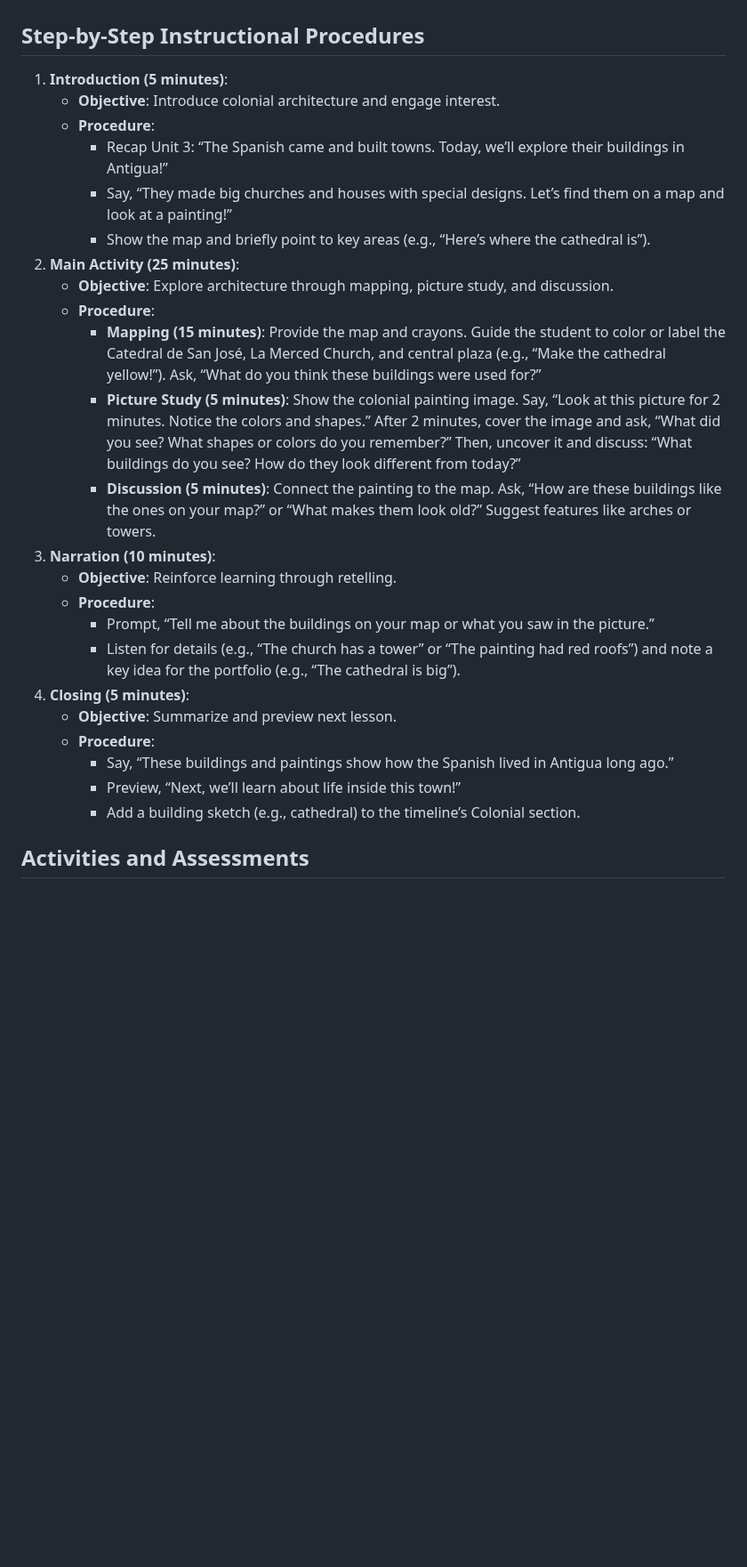
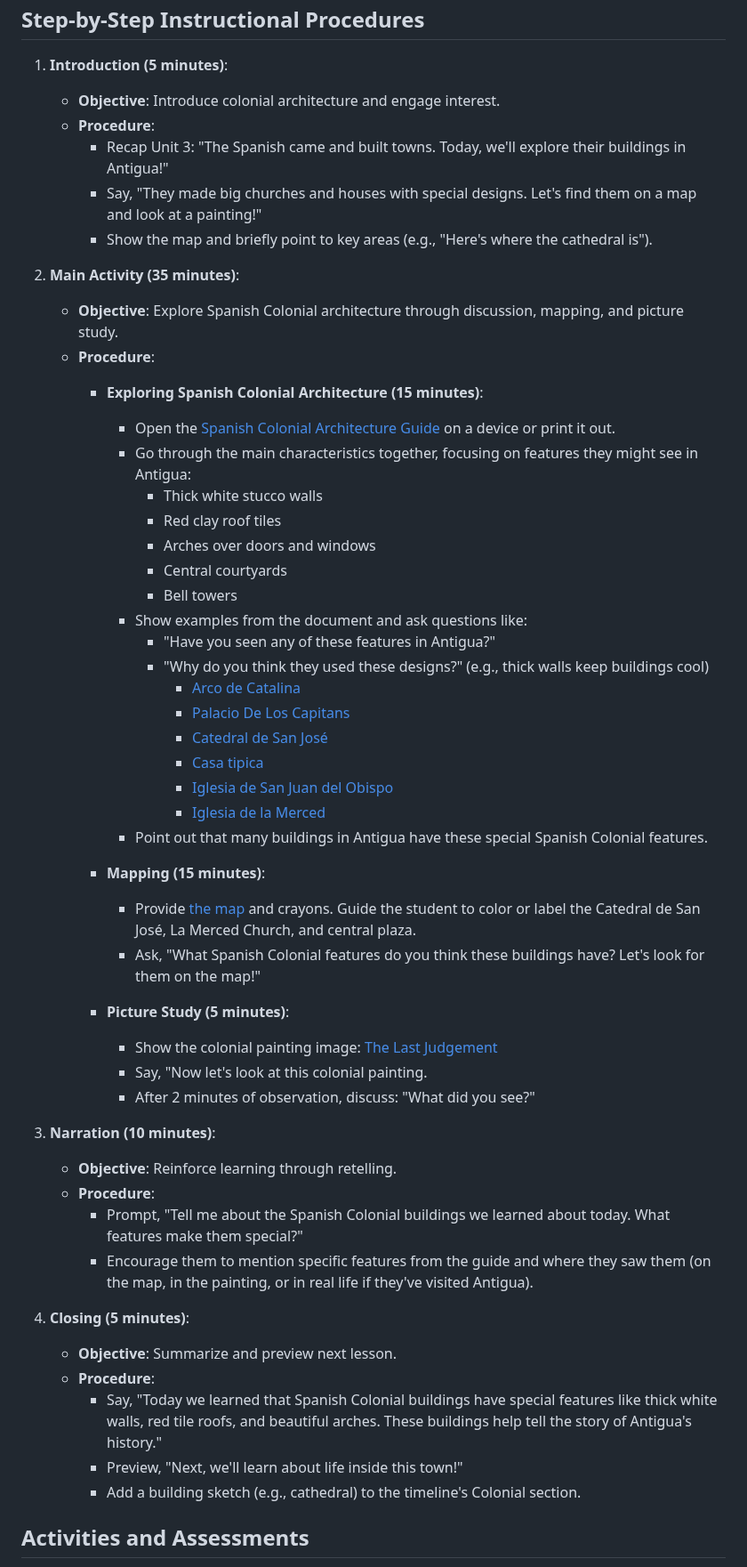
Before and after one commit to bbusenius/History-of-Guatemala-2nd-Grade, a Markdown page: units/unit4/lesson1.md, the part around one of its changes. Shown at 89% size. Drawn GitHub-style; blank space fills up the shorter version.

Commit message:
Expand unit 4, lesson 1 with Spanish Colonial architecture guide and examples, add a colonial painting for the picture study and link to a specific map image

```diff
--- a/units/unit4/lesson1.md
+++ b/units/unit4/lesson1.md
@@ -29,26 +29,53 @@ By the end of the lesson, the student will be able to:
 1. **Introduction (5 minutes)**:
    - **Objective**: Introduce colonial architecture and engage interest.
    - **Procedure**:
-     - Recap Unit 3: “The Spanish came and built towns. Today, we’ll explore their buildings in Antigua!”
-     - Say, “They made big churches and houses with special designs. Let’s find them on a map and look at a painting!”
-     - Show the map and briefly point to key areas (e.g., “Here’s where the cathedral is”).
-2. **Main Activity (25 minutes)**:
-   - **Objective**: Explore architecture through mapping, picture study, and discussion.
+     - Recap Unit 3: "The Spanish came and built towns. Today, we'll explore their buildings in Antigua!"
+     - Say, "They made big churches and houses with special designs. Let's find them on a map and look at a painting!"
+     - Show the map and briefly point to key areas (e.g., "Here's where the cathedral is").
+
+2. **Main Activity (35 minutes)**:
+   - **Objective**: Explore Spanish Colonial architecture through discussion, mapping, and picture study.
    - **Procedure**:
-     - **Mapping (15 minutes)**: Provide the map and crayons. Guide the student to color or label the Catedral de San José, La Merced Church, and central plaza (e.g., “Make the cathedral yellow!”). Ask, “What do you think these buildings were used for?”
-     - **Picture Study (5 minutes)**: Show the colonial painting image. Say, “Look at this picture for 2 minutes. Notice the colors and shapes.” After 2 minutes, cover the image and ask, “What did you see? What shapes or colors do you remember?” Then, uncover it and discuss: “What buildings do you see? How do they look different from today?”
-     - **Discussion (5 minutes)**: Connect the painting to the map. Ask, “How are these buildings like the ones on your map?” or “What makes them look old?” Suggest features like arches or towers.
-3. **Narration (10 minutes)**:
+     - **Exploring Spanish Colonial Architecture (15 minutes)**:
+       - Open the [Spanish Colonial Architecture Guide](resources/spanish_colonial_architecture.md) on a device or print it out.
+       - Go through the main characteristics together, focusing on features they might see in Antigua:
+         - Thick white stucco walls
+         - Red clay roof tiles
+         - Arches over doors and windows
+         - Central courtyards
+         - Bell towers
+       - Show examples from the document and ask questions like:
+         - "Have you seen any of these features in Antigua?"
+         - "Why do you think they used these designs?" (e.g., thick walls keep buildings cool)
+           - [Arco de Catalina](https://www.guatevalley.com/photo/photo_a1/1309/ptNHhvwq4BjV56mFb7rp.jpg)
+           - [Palacio De Los Capitans](https://thumbs.dreamstime.com/b/located-main-square-antigua-s-old-town-corner-perspective-dual-vansishing-points-baroque-colonial-architecture-style-today-houses-29940690.jpg)
+           - [Catedral de San José](https://image-tc.galaxy.tf/wijpeg-4nydsfuiu36187v5cfcx1wy8q/catedral_standard.jpg?crop=57%2C0%2C911%2C683)
+           - [Casa tipica](https://realestateinantigua.net/wp-content/uploads/2024/07/Opera-33-scaled.jpeg)
+           - [Iglesia de San Juan del Obispo](https://i0.wp.com/antiguadailyphoto.com/wp-content/uploads/2014/08/p671950599-5.jpg?fit=1100%2C733&ssl=1)
+           - [Iglesia de la Merced](https://duckduckgo.com/?q=iglesia+la+merced+antigua+guatemala&t=brave&iar=images&iai=https%3A%2F%2Fwww.guatemala.com%2Ffotos%2F201510%2FMerced-885x500.jpg)
+       - Point out that many buildings in Antigua have these special Spanish Colonial features.
+
+     - **Mapping (15 minutes)**:
+       - Provide [the map](https://c7.alamy.com/comp/PE1Y7K/antigua-guatemala-location-map-PE1Y7K.jpg) and crayons. Guide the student to color or label the Catedral de San José, La Merced Church, and central plaza.
+       - Ask, "What Spanish Colonial features do you think these buildings have? Let's look for them on the map!"
+
+     - **Picture Study (5 minutes)**:
+       - Show the colonial painting image: [The Last Judgement](https://maps.app.goo.gl/hjV2X82wC666FdNy6)
+       - Say, "Now let's look at this colonial painting.
+       - After 2 minutes of observation, discuss: "What did you see?"
+
+4. **Narration (10 minutes)**:
    - **Objective**: Reinforce learning through retelling.
    - **Procedure**:
-     - Prompt, “Tell me about the buildings on your map or what you saw in the picture.”
-     - Listen for details (e.g., “The church has a tower” or “The painting had red roofs”) and note a key idea for the portfolio (e.g., “The cathedral is big”).
-4. **Closing (5 minutes)**:
+     - Prompt, "Tell me about the Spanish Colonial buildings we learned about today. What features make them special?"
+     - Encourage them to mention specific features from the guide and where they saw them (on the map, in the painting, or in real life if they've visited Antigua).
+
+5. **Closing (5 minutes)**:
    - **Objective**: Summarize and preview next lesson.
    - **Procedure**:
-     - Say, “These buildings and paintings show how the Spanish lived in Antigua long ago.”
-     - Preview, “Next, we’ll learn about life inside this town!”
-     - Add a building sketch (e.g., cathedral) to the timeline’s Colonial section.
+     - Say, "Today we learned that Spanish Colonial buildings have special features like thick white walls, red tile roofs, and beautiful arches. These buildings help tell the story of Antigua's history."
+     - Preview, "Next, we'll learn about life inside this town!"
+     - Add a building sketch (e.g., cathedral) to the timeline's Colonial section.
 
 ## Activities and Assessments
 - **Activities**:
```
Also changed, not shown: other parts of units/unit4/lesson1.md (+3 -3 lines), 1 other file.
